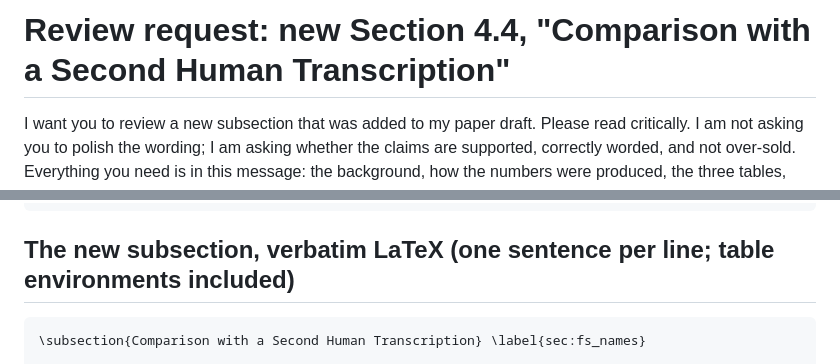
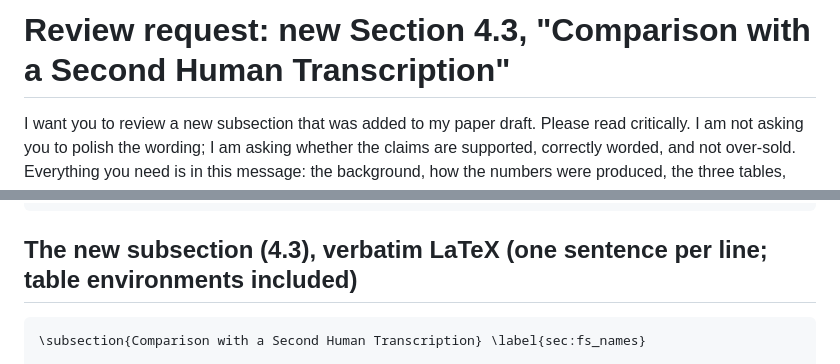
Before and after one commit to hwangii/fixing_transcription_errors, a Markdown page: review/handoff_section_4_4.md, 2 parts joined by grey strips. GitHub-like rendering.

````diff
--- a/review/handoff_section_4_4.md
+++ b/review/handoff_section_4_4.md
@@ -1,4 +1,4 @@
-# Review request: new Section 4.4, "Comparison with a Second Human Transcription"
+# Review request: new Section 4.3, "Comparison with a Second Human Transcription"
 
 I want you to review a new subsection that was added to my paper draft. Please read critically. I am not asking you to polish the wording; I am asking whether the claims are supported, correctly worded, and not over-sold. Everything you need is in this message: the background, how the numbers were produced, the three tables, and the LaTeX of the subsection.
 
@@ -146,7 +146,7 @@ Share validated, Ancestry initials (\%) &  & 72.8 & 74.5 & 75.2 & 72.4 & 74.9 \\
 \end{tabular}
 ```
 
-## The new subsection, verbatim LaTeX (one sentence per line; table environments included)
+## The new subsection (4.3), verbatim LaTeX (one sentence per line; table environments included)
 
 ```latex
 \subsection{Comparison with a Second Human Transcription} \label{sec:fs_names}
````
Also changed, not shown: review/handoff_truth_rerun_machineB.md (added, +121 -0 lines).
